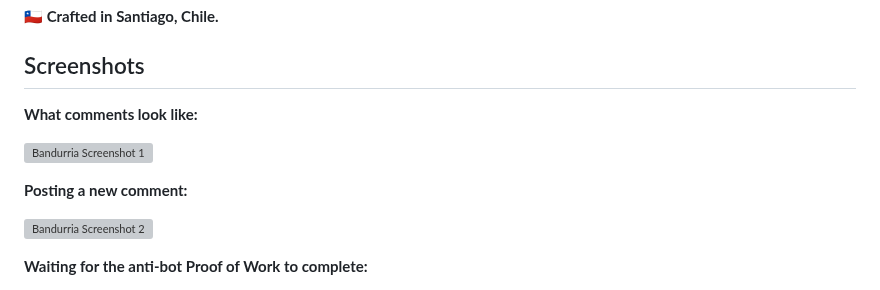
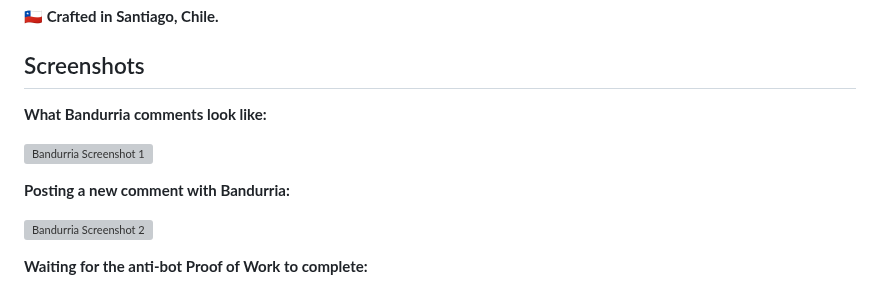
Before and after one commit to valeriansaliou/bandurria, a Markdown page: README.md, the part around the change. GitHub-like rendering; grey boxes are pictures that could not be loaded.

Commit message:
Make it clear it's Bandurria

```diff
--- a/README.md
+++ b/README.md
@@ -23,11 +23,11 @@ _Tested at Rust version: `rustc 1.84.0 (9fc6b4312 2025-01-07)`_
 
 ## Screenshots
 
-**What comments look like:**
+**What Bandurria comments look like:**
 
 ![Bandurria Screenshot 1](https://valeriansaliou.github.io/bandurria/images/bandurria-screenshot-1.png)
 
-**Posting a new comment:**
+**Posting a new comment with Bandurria:**
 
 ![Bandurria Screenshot 2](https://valeriansaliou.github.io/bandurria/images/bandurria-screenshot-2.png)
 
```
